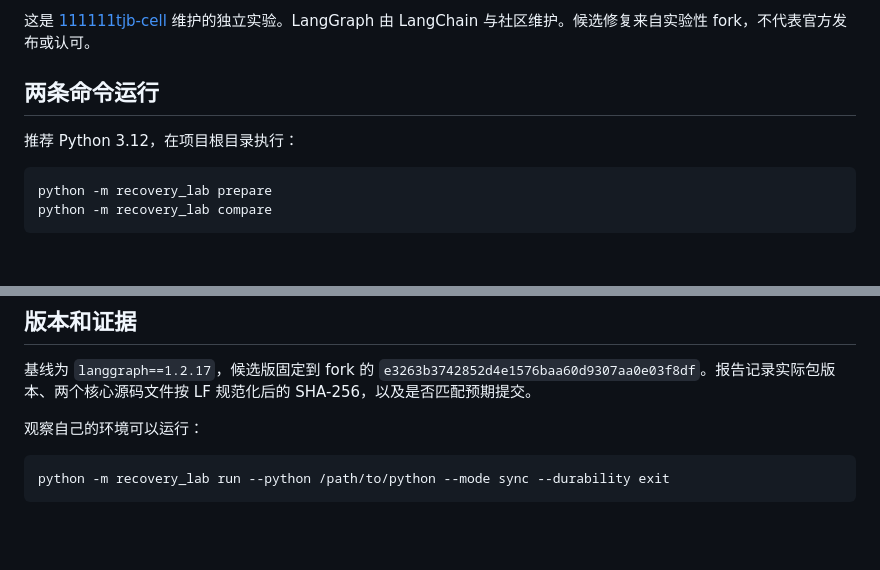
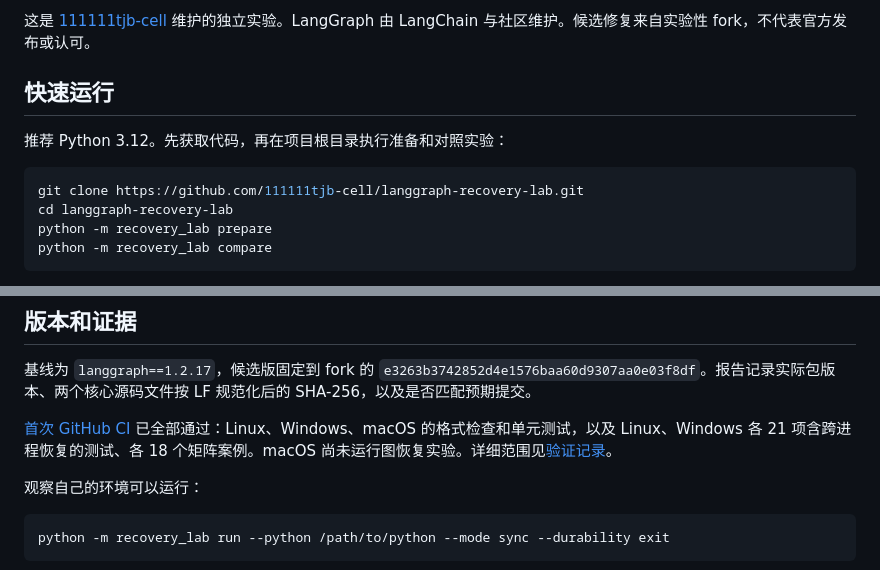
Before and after one commit to 111111tjb-cell/langgraph-recovery-lab, a Markdown page: docs/README.zh-CN.md, 2 parts joined by grey strips. Drawn GitHub-style; blank space fills up the shorter version.

Commit message:
docs: update Chinese quick start and CI scope
Documentation source commit: c5a4f9f4fe3f8977808f851ba147bb27ceeaa8be.

Assisted-by: Codex

````diff
--- a/docs/README.zh-CN.md
+++ b/docs/README.zh-CN.md
@@ -6,11 +6,13 @@
 
 这是 [111111tjb-cell](https://github.com/111111tjb-cell) 维护的独立实验。LangGraph 由 LangChain 与社区维护。候选修复来自实验性 fork，不代表官方发布或认可。
 
-## 两条命令运行
+## 快速运行
 
-推荐 Python 3.12，在项目根目录执行：
+推荐 Python 3.12。先获取代码，再在项目根目录执行准备和对照实验：
 
 ```sh
+git clone https://github.com/111111tjb-cell/langgraph-recovery-lab.git
+cd langgraph-recovery-lab
 python -m recovery_lab prepare
 python -m recovery_lab compare
 ```
@@ -49,6 +51,8 @@ python -m recovery_lab compare --matrix --include-cancelled --repeat 3
 
 基线为 `langgraph==1.2.17`，候选版固定到 fork 的 `e3263b3742852d4e1576baa60d9307aa0e03f8df`。报告记录实际包版本、两个核心源码文件按 LF 规范化后的 SHA-256，以及是否匹配预期提交。
 
+[首次 GitHub CI](https://github.com/111111tjb-cell/langgraph-recovery-lab/actions/runs/40259639626) 已全部通过：Linux、Windows、macOS 的格式检查和单元测试，以及 Linux、Windows 各 21 项含跨进程恢复的测试、各 18 个矩阵案例。macOS 尚未运行图恢复实验。详细范围见[验证记录](../VALIDATION.md)。
+
 观察自己的环境可以运行：
 
 ```sh
````
